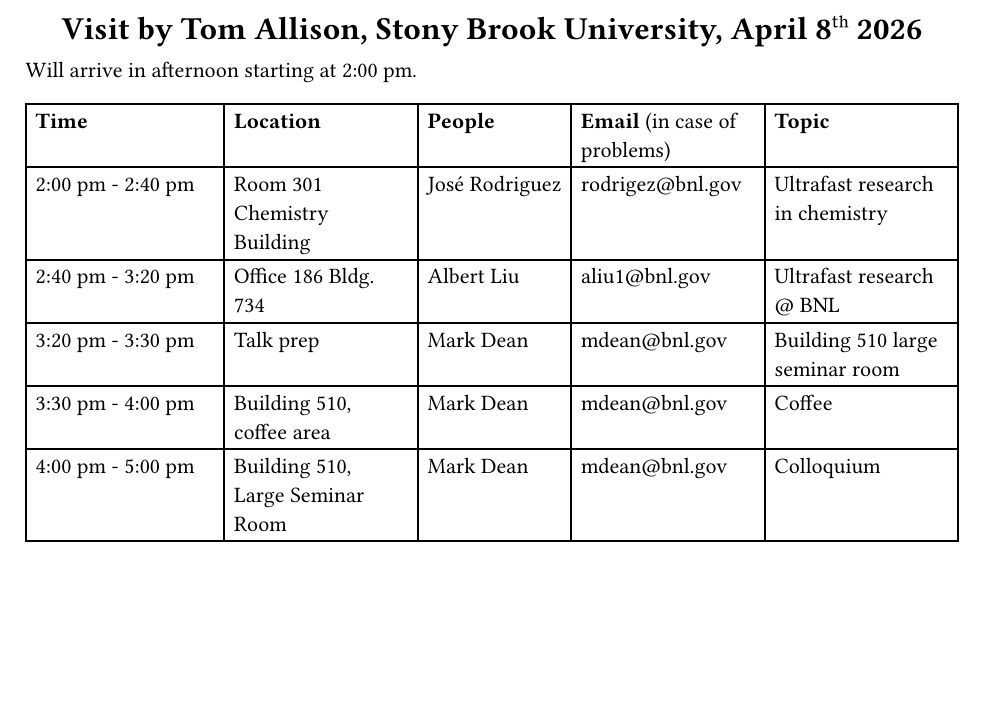
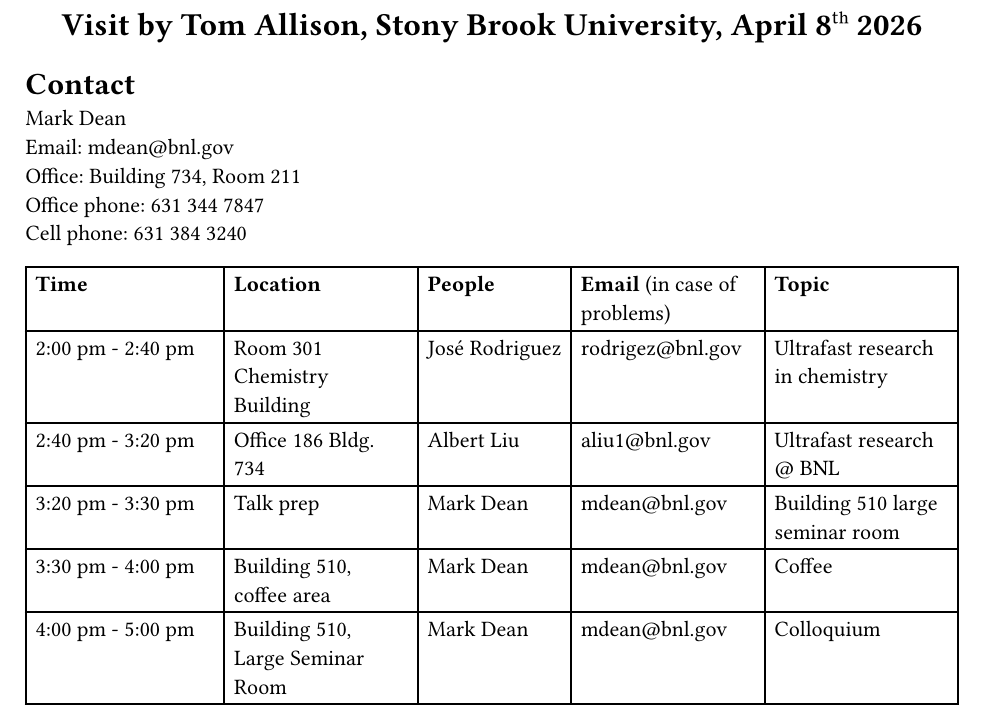
Before and after one commit to EPSD-colloquium/agenda, a Typst document (Allison_agenda.typ): part of the page, cut so that both start at the same text, the shorter picture padded with empty space. The pictures show the PDF file Allison_agenda.pdf that the author committed with the source.

Commit message:
add my contact

```diff
--- a/Allison_agenda.typ
+++ b/Allison_agenda.typ
@@ -5,7 +5,12 @@
 
 #title()
 
-Will arrive in afternoon starting at 2:00 pm.
+= Contact
+Mark Dean\
+Email: mdean\@bnl.gov\
+Office: Building 734, Room 211\
+Office phone: 631 344 7847\
+Cell phone: 631 384 3240
 
 #show heading.where(level: 1): set text(size: 12pt, weight: "bold")
 
```
Also changed, not shown: Allison_agenda.pdf, Hatzell_agenda.pdf, Hone_agenda.pdf, overall_plan.pdf.
